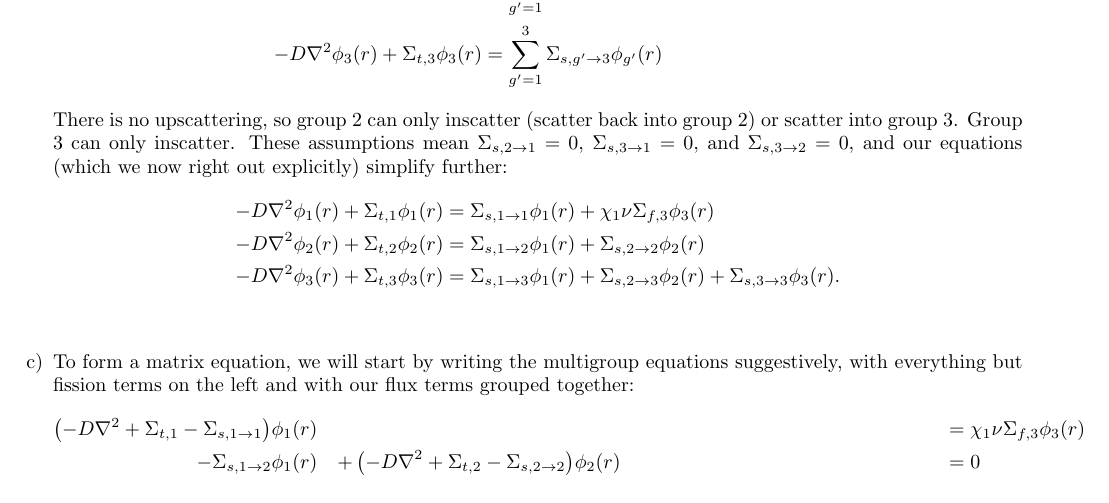
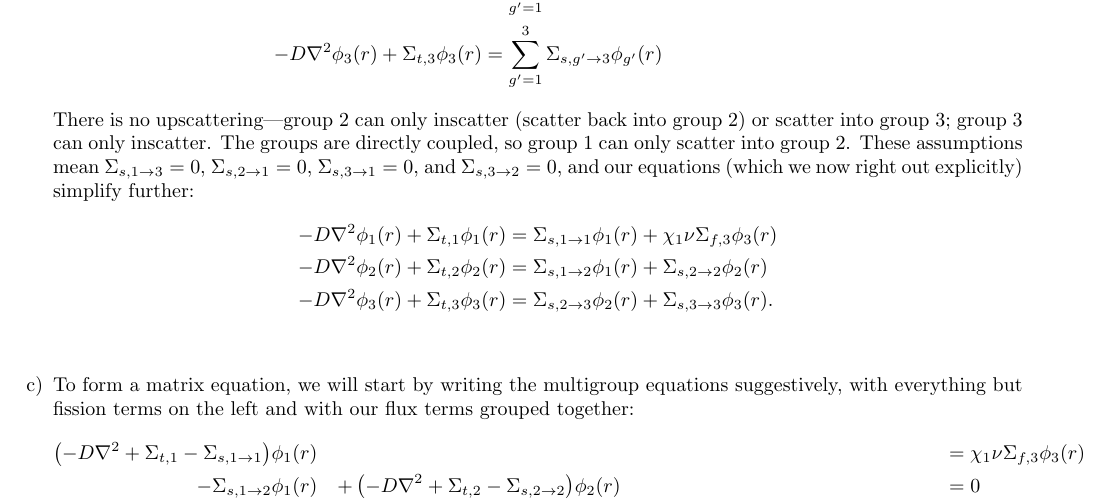
Before and after one commit to mitchnegus/NE150-discussion, a LaTeX problem sheet (exercises/drafts/disc12_solutions.tex): part of page 6 of 6, cut so that both start at the same text. Compiled offline with pdfLaTeX.

Commit message:
fixed discussion 12 solutions

```diff
--- a/exercises/drafts/disc12_solutions.tex
+++ b/exercises/drafts/disc12_solutions.tex
@@ -201,11 +201,11 @@ Now we begin to impose the assumptions of the system. First, fission only produc
 -D \nabla^2 \phi_2(r) + \Sigma_{t,2} \phi_2(r) &= \sum_{g'=1}^3 \Sigma_{s,g' \rightarrow 2}\phi_{g'}(r) \\
 -D \nabla^2 \phi_3(r) + \Sigma_{t,3} \phi_3(r) &= \sum_{g'=1}^3 \Sigma_{s,g' \rightarrow 3}\phi_{g'}(r)
 \end{align*}
-There is no upscattering, so group 2 can only inscatter (scatter back into group 2) or scatter into group 3. Group 3 can only inscatter. These assumptions mean $\Sigma_{s,2 \rightarrow 1} = 0$, $\Sigma_{s,3 \rightarrow 1} = 0$, and $\Sigma_{s,3 \rightarrow 2} = 0$, and our equations (which we now right out explicitly) simplify further:
+There is no upscattering---group 2 can only inscatter (scatter back into group 2) or scatter into group 3; group 3 can only inscatter. The groups are directly coupled, so group 1 can only scatter into group 2. These assumptions mean $\Sigma_{s,1 \rightarrow 3} = 0$, $\Sigma_{s,2 \rightarrow 1} = 0$, $\Sigma_{s,3 \rightarrow 1} = 0$, and $\Sigma_{s,3 \rightarrow 2} = 0$, and our equations (which we now right out explicitly) simplify further:
 \begin{align*}
 -D \nabla^2 \phi_1(r) + \Sigma_{t,1} \phi_1(r) &= \Sigma_{s,1 \rightarrow 1}\phi_1(r) + \chi_1 \nu \Sigma_{f,3}\phi_{3}(r) \\
 -D \nabla^2 \phi_2(r) + \Sigma_{t,2} \phi_2(r) &= \Sigma_{s,1 \rightarrow 2}\phi_1(r) +\Sigma_{s,2 \rightarrow 2}\phi_2(r) \\
--D \nabla^2 \phi_3(r) + \Sigma_{t,3} \phi_3(r) &= \Sigma_{s,1 \rightarrow 3}\phi_{1}(r) + \Sigma_{s,2 \rightarrow 3}\phi_{2}(r) + \Sigma_{s,3 \rightarrow 3}\phi_{3}(r).\\
+-D \nabla^2 \phi_3(r) + \Sigma_{t,3} \phi_3(r) &= \Sigma_{s,2 \rightarrow 3}\phi_{2}(r) + \Sigma_{s,3 \rightarrow 3}\phi_{3}(r).\\
 \end{align*}
 
 \item
@@ -214,7 +214,7 @@ To form a matrix equation, we will start by writing the multigroup equations sug
 \begin{align*}
 \left(-D \nabla^2 + \Sigma_{t,1} - \Sigma_{s,1 \rightarrow 1}\right)&\phi_1(r) && && &&= \chi_1 \nu \Sigma_{f,3}\phi_{3}(r) \\
 -\Sigma_{s,1 \rightarrow 2}&\phi_1(r) &+ \left(-D \nabla^2 + \Sigma_{t,2} - \Sigma_{s,2 \rightarrow 2}\right)&\phi_2(r) && &&= 0 \\
--\Sigma_{s,1 \rightarrow 3}&\phi_{1}(r) &- \Sigma_{s,2 \rightarrow 3}&\phi_{2}(r) &+ \left(-D \nabla^2 + \Sigma_{t,3} - \Sigma_{s,3 \rightarrow 3}\right)&\phi_{3}(r) &&= 0
+&&- \Sigma_{s,2 \rightarrow 3}&\phi_{2}(r) &+ \left(-D \nabla^2 + \Sigma_{t,3} - \Sigma_{s,3 \rightarrow 3}\right)&\phi_{3}(r) &&= 0
 \end{align*}
 In this form, we can more easily see that each term multiplying a flux could be an entry in a
 matrix, with the matrix equation being given by
```
Also changed, not shown: exercises/disc12_solutions.pdf, exercises/drafts/disc12_solutions.pdf, exercises/drafts/disc12_solutions.tex (2 more changed lines).
